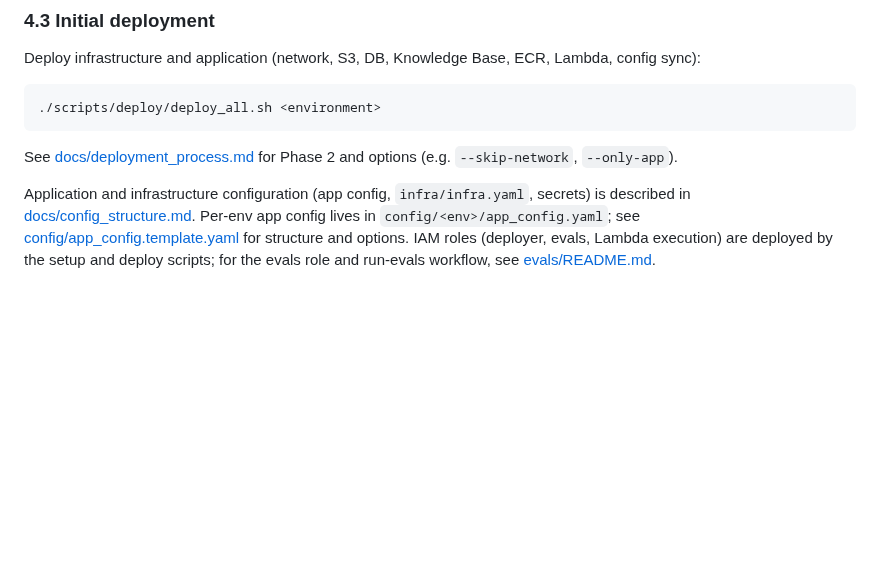
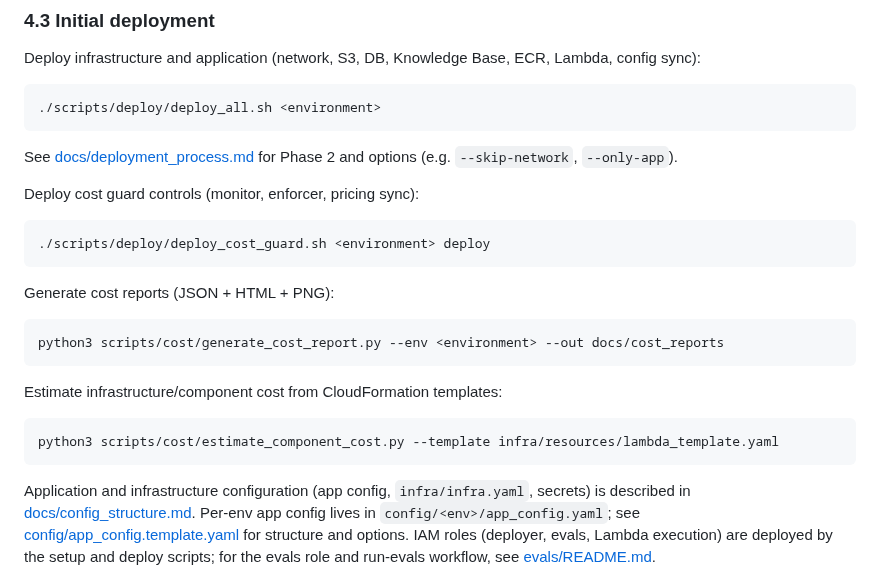
Before and after one commit to georgep26/chat-template, a Markdown page: README.md, the part around the change. Rendered like a GitHub page; blank space fills up the shorter version.

Commit message:
docs: add cost guard deployment and reporting instructions to README

````diff
--- a/README.md
+++ b/README.md
@@ -61,6 +61,24 @@ Deploy infrastructure and application (network, S3, DB, Knowledge Base, ECR, Lam
 ```
 
 See [docs/deployment_process.md](docs/deployment_process.md) for Phase 2 and options (e.g. `--skip-network`, `--only-app`).
+
+Deploy cost guard controls (monitor, enforcer, pricing sync):
+
+```bash
+./scripts/deploy/deploy_cost_guard.sh <environment> deploy
+```
+
+Generate cost reports (JSON + HTML + PNG):
+
+```bash
+python3 scripts/cost/generate_cost_report.py --env <environment> --out docs/cost_reports
+```
+
+Estimate infrastructure/component cost from CloudFormation templates:
+
+```bash
+python3 scripts/cost/estimate_component_cost.py --template infra/resources/lambda_template.yaml
+```
 
 Application and infrastructure configuration (app config, `infra/infra.yaml`, secrets) is described in [docs/config_structure.md](docs/config_structure.md). Per-env app config lives in `config/<env>/app_config.yaml`; see [config/app_config.template.yaml](config/app_config.template.yaml) for structure and options. IAM roles (deployer, evals, Lambda execution) are deployed by the setup and deploy scripts; for the evals role and run-evals workflow, see [evals/README.md](evals/README.md).
 
````
